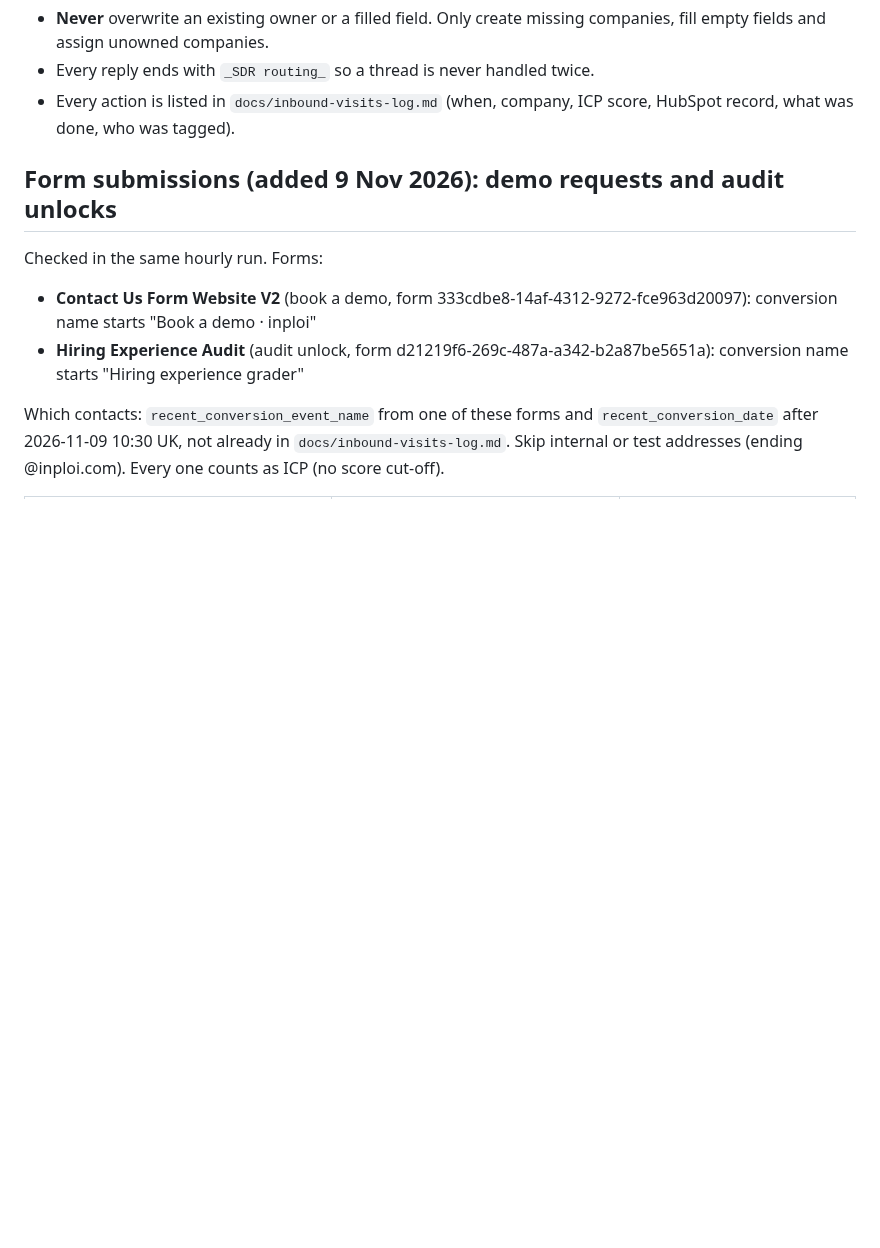
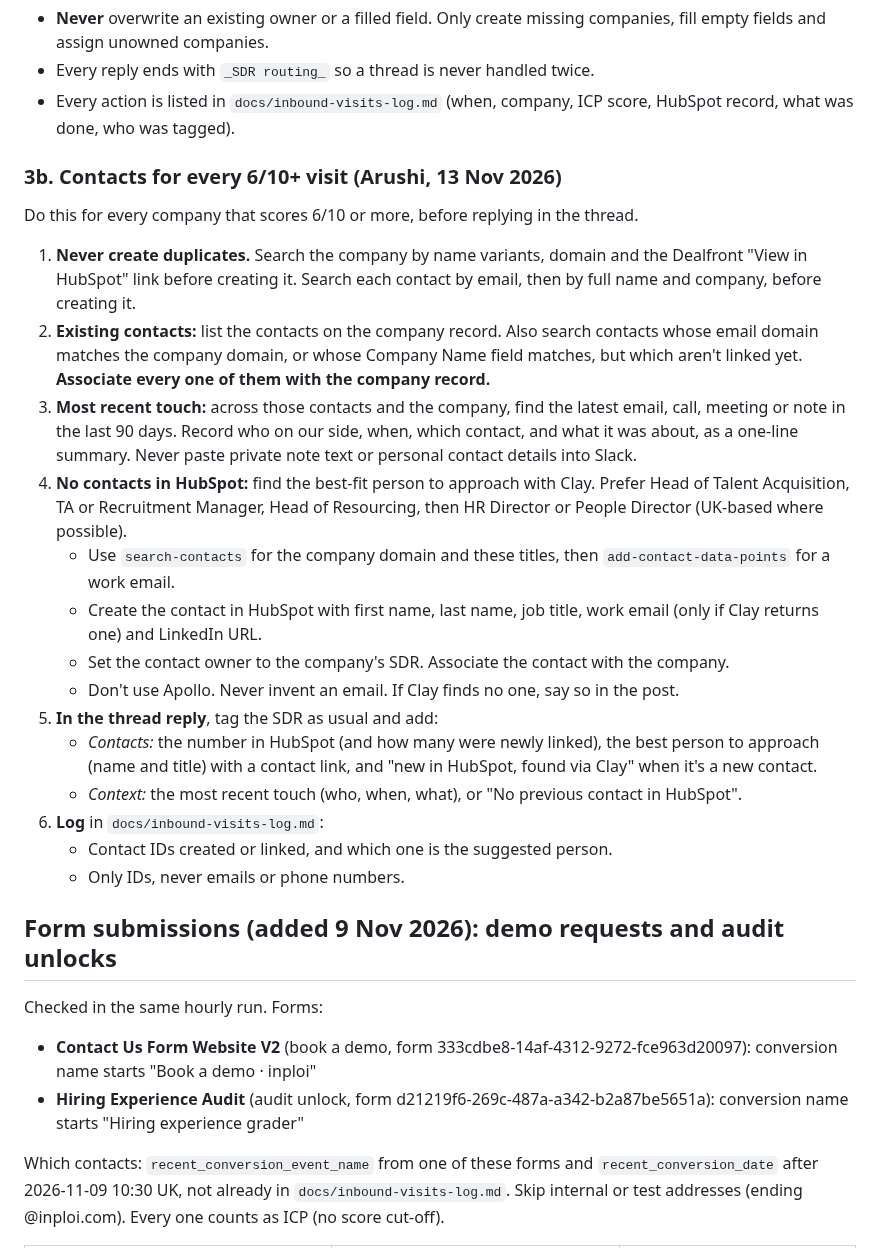
Before and after one commit to arushi0101/inploi-sdr-portal, a Markdown page: docs/inbound-visits-runbook.md, the part around the change. Drawn GitHub-style; blank space fills up the shorter version.

Commit message:
Visits 6/10+: link existing contacts, find latest touch, create best-fit contact via Clay if none (no duplicates)
Co-Authored-By: Claude Opus 5.5 <noreply@anthropic.com>
Claude-Session: https://claude.ai/code/session_019kCRiMhe627L7pF9HHGcri

```diff
--- a/docs/inbound-visits-runbook.md
+++ b/docs/inbound-visits-runbook.md
@@ -28,6 +28,23 @@ Nikita Rohwer (U091M9CPELB, 29569628), Evan Williams (U091M9BGVH9, 29569626).
 - **Never** overwrite an existing owner or a filled field. Only create missing companies, fill empty fields and assign unowned companies.
 - Every reply ends with `_SDR routing_` so a thread is never handled twice.
 - Every action is listed in `docs/inbound-visits-log.md` (when, company, ICP score, HubSpot record, what was done, who was tagged).
+
+### 3b. Contacts for every 6/10+ visit (Arushi, 13 Nov 2026)
+Do this for every company that scores 6/10 or more, before replying in the thread.
+1. **Never create duplicates.** Search the company by name variants, domain and the Dealfront "View in HubSpot" link before creating it. Search each contact by email, then by full name and company, before creating it.
+2. **Existing contacts:** list the contacts on the company record. Also search contacts whose email domain matches the company domain, or whose Company Name field matches, but which aren't linked yet. **Associate every one of them with the company record.**
+3. **Most recent touch:** across those contacts and the company, find the latest email, call, meeting or note in the last 90 days. Record who on our side, when, which contact, and what it was about, as a one-line summary. Never paste private note text or personal contact details into Slack.
+4. **No contacts in HubSpot:** find the best-fit person to approach with Clay. Prefer Head of Talent Acquisition, TA or Recruitment Manager, Head of Resourcing, then HR Director or People Director (UK-based where possible).
+   - Use `search-contacts` for the company domain and these titles, then `add-contact-data-points` for a work email.
+   - Create the contact in HubSpot with first name, last name, job title, work email (only if Clay returns one) and LinkedIn URL.
+   - Set the contact owner to the company's SDR. Associate the contact with the company.
+   - Don't use Apollo. Never invent an email. If Clay finds no one, say so in the post.
+5. **In the thread reply**, tag the SDR as usual and add:
+   - *Contacts:* the number in HubSpot (and how many were newly linked), the best person to approach (name and title) with a contact link, and "new in HubSpot, found via Clay" when it's a new contact.
+   - *Context:* the most recent touch (who, when, what), or "No previous contact in HubSpot".
+6. **Log** in `docs/inbound-visits-log.md`:
+   - Contact IDs created or linked, and which one is the suggested person.
+   - Only IDs, never emails or phone numbers.
 
 ## Form submissions (added 9 Nov 2026): demo requests and audit unlocks
 Checked in the same hourly run. Forms:
```
